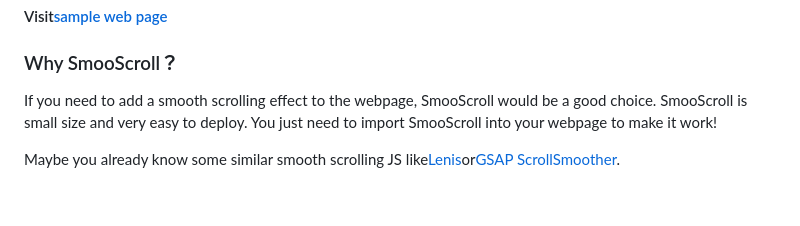
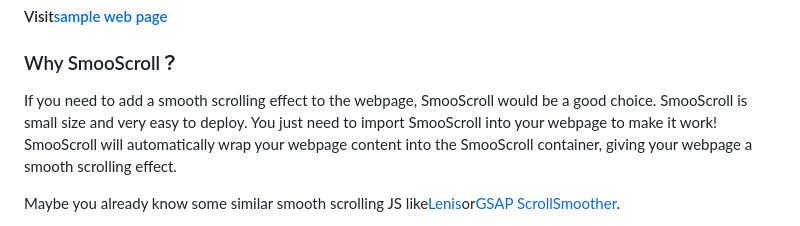
Before and after one commit to ShuninYu/SmooScroll, a Markdown page: docs/README-en.md, the part around the change. Rendered like a GitHub page; blank space fills up the shorter version.

```diff
--- a/docs/README-en.md
+++ b/docs/README-en.md
@@ -19,7 +19,7 @@ The effect of SmooScroll is based on native scrollbar and it won't block the def
 #### Visit[sample web page](https://shuninyu.github.io/SmooScroll/)
 
 ### Why SmooScroll？
-If you need to add a smooth scrolling effect to the webpage, SmooScroll would be a good choice. SmooScroll is small size and very easy to deploy. You just need to import SmooScroll into your webpage to make it work!
+If you need to add a smooth scrolling effect to the webpage, SmooScroll would be a good choice. SmooScroll is small size and very easy to deploy. You just need to import SmooScroll into your webpage to make it work!<br>SmooScroll will automatically wrap your webpage content into the SmooScroll container, giving your webpage a smooth scrolling effect.
 
 Maybe you already know some similar smooth scrolling JS like[Lenis](https://github.com/darkroomengineering/lenis)or[GSAP ScrollSmoother](https://gsap.com/docs/v3/Plugins/ScrollSmoother/).
 
```
Also changed, not shown: README.md (+1 -3 lines).
